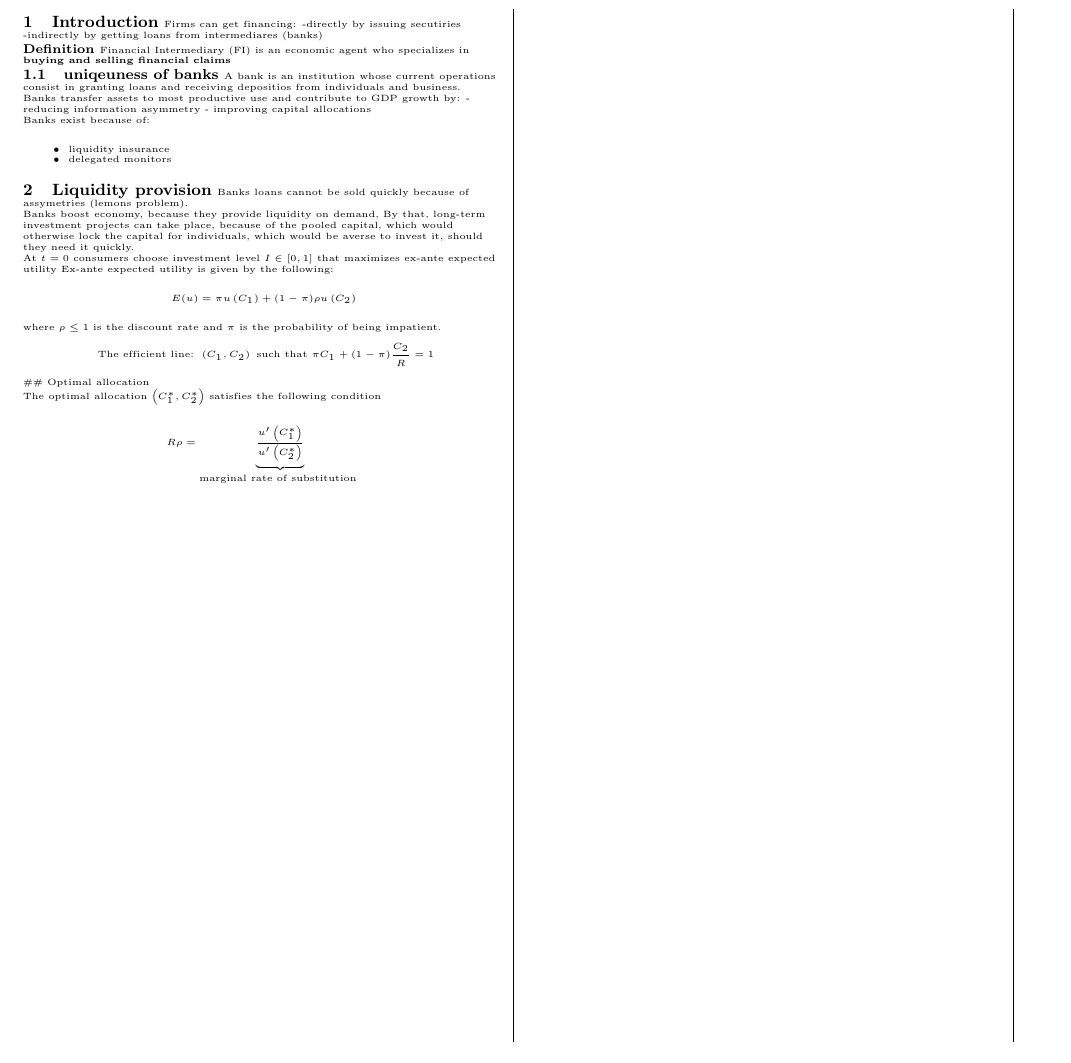
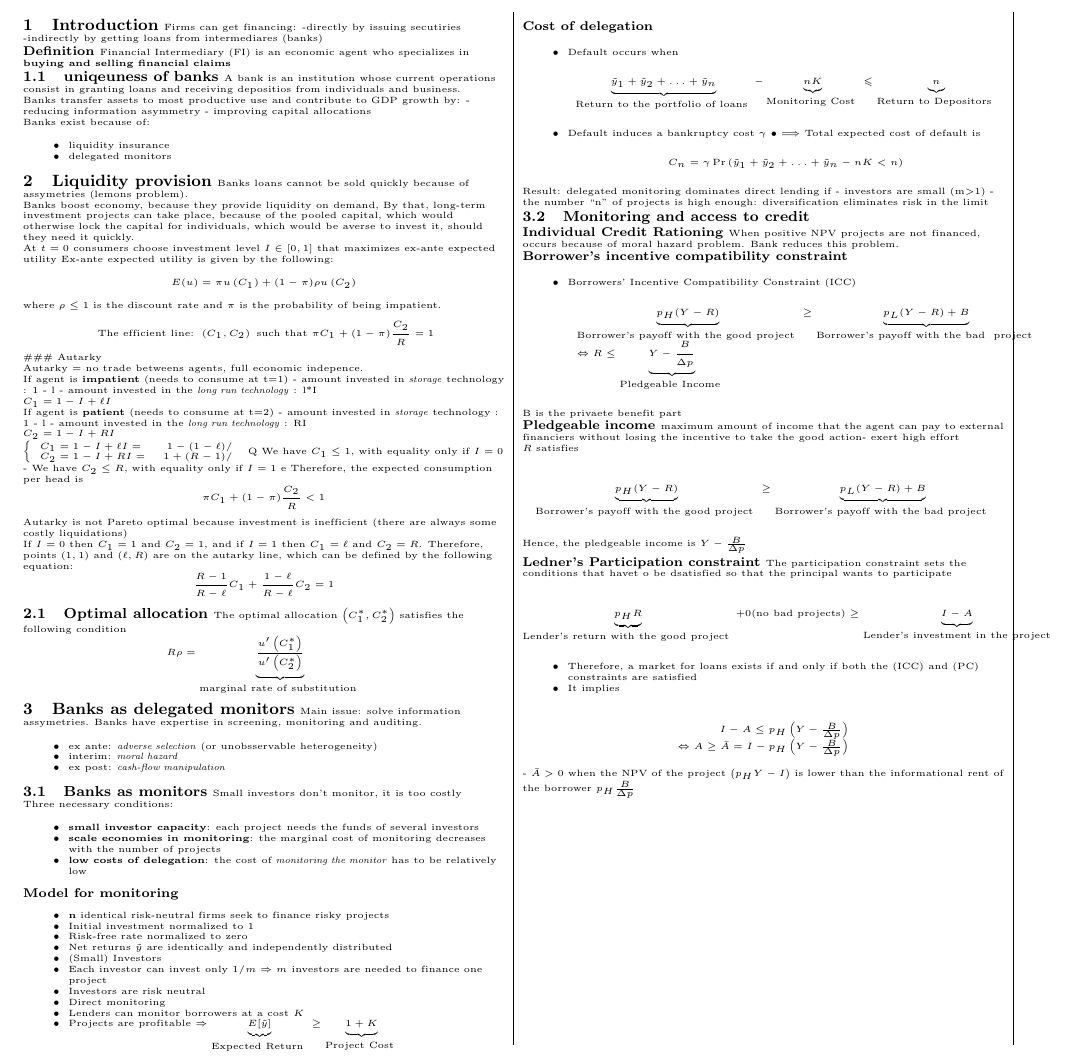
Before and after one commit to LucaPacioli79/Exam-CheetSheets, an R Markdown document (AB_Cheetsheet.Rmd): part of the page, cut so that both start at the same text. Rendered offline with R 4.5, knitr and Pandoc, then LaTeX, with nearby package versions.

Commit message:
AB update

```diff
--- a/AB_Cheetsheet.Rmd
+++ b/AB_Cheetsheet.Rmd
@@ -46,9 +46,139 @@ where $\rho \leq 1$ is the discount rate and $\pi$ is the probability of being i
 $$
 \text { The efficient line: }\left(C_{1}, C_{2}\right) \text { such that } \pi C_{1}+(1-\pi) \frac{C_{2}}{R}=1
 $$
+### Autarky
+
+Autarky = no trade betweens agents, full economic indepence.
+
+
+If agent is **impatient** (needs to consume at t=1)
+- amount invested in *storage* technology : 1 - l
+- amount invested in the *long run technology* : l*I
+
+$C_{1}=1-I+\ell I$
+
+If agent is **patient** (needs to consume at t=2)
+- amount invested in *storage* technology : 1 - l
+- amount invested in the *long run technology* : RI
+
+$C_{2}=1-I+RI$
+
+$\left\{\begin{array}{lr}C_{1}=1-I+\ell I= & 1-(1-\ell) / \\ C_{2}=1-I+R I= & 1+(R-1) /\end{array}\right.$
+Q We have $C_{1} \leq 1$, with equality only if $I=0$
+- We have $C_{2} \leq R$, with equality only if $I=1$
+e Therefore, the expected consumption per head is
+$$
+\pi C_{1}+(1-\pi) \frac{C_{2}}{R}<1
+$$
+Autarky is not Pareto optimal because investment is inefficient (there are always some costly liquidations)
+
+If $I=0$ then $C_{1}=1$ and $C_{2}=1$, and if $I=1$ then $C_{1}=\ell$ and $C_{2}=R$.
+Therefore, points $(1,1)$ and $(\ell, R)$ are on the autarky line, which can be defined by the following equation:
+$$
+\frac{R-1}{R-\ell} C_{1}+\frac{1-\ell}{R-\ell} C_{2}=1
+$$
+
+
 ## Optimal allocation
 
 The optimal allocation $\left(C_{1}^{*}, C_{2}^{*}\right)$ satisfies the following condition
 $$
 R \rho=\underbrace{\frac{u^{\prime}\left(C_{1}^{*}\right)}{u^{\prime}\left(C_{2}^{*}\right)}}_{\text {marginal rate of substitution }}
 $$
+
+
+# Banks as delegated monitors
+
+Main issue: solve information assymetries. Banks have expertise in screening, monitoring and auditing.
+
+- ex ante: *adverse selection* (or unobsservable heterogeneity)
+- interim: *moral hazard*
+- ex post: *cash-flow manipulation*
+
+## Banks as monitors
+
+Small investors don't monitor, it is too costly
+
+Three necessary conditions:
+
+- **small investor capacity**: each project needs the funds of several investors
+- **scale economies in monitoring**: the marginal cost of monitoring decreases with the number of projects
+- **low costs of delegation**: the cost of *monitoring the monitor* has to be relatively low
+
+### Model for monitoring
+
+- $\mathbf{n}$ identical risk-neutral firms seek to finance risky projects
+- Initial investment normalized to 1
+- Risk-free rate normalized to zero
+- Net returns $\tilde{y}$ are identically and independently distributed \
+* (Small) Investors
+- Each investor can invest only $1 / m \Rightarrow m$ investors are needed to finance one project
+- Investors are risk neutral \
+* Direct monitoring
+- Lenders can monitor borrowers at a cost $K$
+- Projects are profitable $\Rightarrow \underbrace{E[\tilde{y}]}_{\text {Expected Return }} \geq \underbrace{1+K}_{\text {Project Cost }}$
+
+### Cost of delegation
+
+- Default occurs when
+$$
+\underbrace{\tilde{y}_{1}+\tilde{y}_{2}+\ldots+\tilde{y}_{n}}_{\text {Return to the portfolio of loans }}-\underbrace{n K}_{\text {Monitoring Cost }} \leqslant \underbrace{n}_{\text {Return to Depositors }}
+$$
+- Default induces a bankruptcy cost $\gamma$
+$\bullet \Longrightarrow$ Total expected cost of default is
+$$
+C_{n}=\gamma \operatorname{Pr}\left(\tilde{y}_{1}+\tilde{y}_{2}+\ldots+\tilde{y}_{n}-n K<n\right)
+$$
+
+
+Result: delegated monitoring dominates direct lending if
+- investors are small (m>1)
+- the number "n" of projects is high enough: diversification eliminates risk in the limit
+
+## Monitoring and access to credit
+
+### Individual Credit Rationing
+
+When positive NPV projects are not financed, occurs because of moral hazard problem. Bank reduces this problem.
+
+### Borrower's incentive compatibility constraint
+
+- Borrowers' Incentive Compatibility Constraint (ICC)
+$$
+\begin{array}{l}
+\underbrace{p_{H}(Y-R)}_{\text {Borrower's payoff with the good project }} \geq \underbrace{p_{L}(Y-R)+B}_{\text {Borrower's payoff with the bad } \text { project }} \\
+\Leftrightarrow R \leq \underbrace{Y-\frac{B}{\Delta p}}_{\text {Pledgeable Income }}
+\end{array}
+$$
+
+B is the privaete benefit part
+
+### Pledgeable income
+
+maximum amount of income that the agent can pay to external financiers without losing the incentive to take the good action- exert high effort
+
+$R$ satisfies
+
+$$
+\underbrace{p_{H}(Y-R)}_{\text {Borrower's payoff with the good project }} \geq \underbrace{p_{L}(Y-R)+B}_{\text {Borrower's payoff with the bad project }}
+$$
+Hence, the pledgeable income is $Y-\frac{B}{\Delta p}$
+
+### Ledner's Participation constraint
+
+The participation constraint sets the conditions that havet o be dsatisfied so that the principal wants to participate
+
+$$
+\underbrace{p_{H}R}_{\text {Lender's return with the good project }} + 0 \text{(no bad projects)} \geq \underbrace{I-A}_{\text {Lender's investment in the project}}
+$$
+
+- Therefore, a market for loans exists if and only if both the (ICC) and (PC) constraints are satisfied
+- It implies
+
+$$
+\begin{array}{r}
+I-A \leq p_{H}\left(Y-\frac{B}{\Delta p}\right) \\
+\Leftrightarrow A \geq \bar{A}=I-p_{H}\left(Y-\frac{B}{\Delta p}\right)
+\end{array}
+$$
+- $\bar{A}>0$ when the NPV of the project $\left(p_{H} Y-I\right)$ is lower than the informational rent of the borrower $p_{H} \frac{B}{\Delta p}$
```
Also changed, not shown: AB_Cheetsheet.pdf, AB_Cheetsheet_insertimage_1.png (added), 2 other files.
